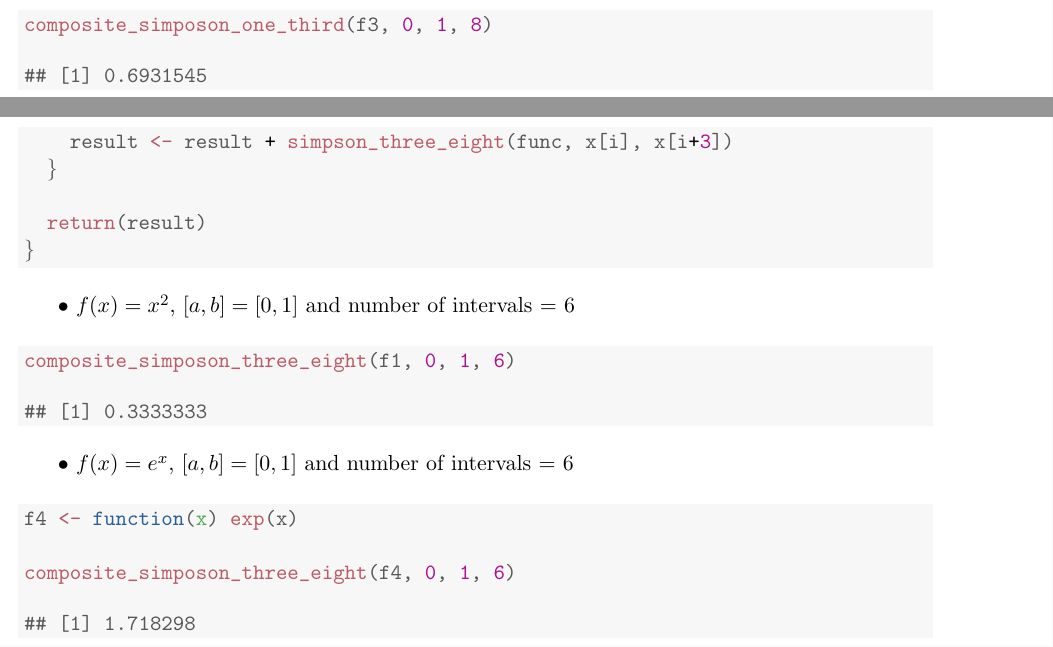
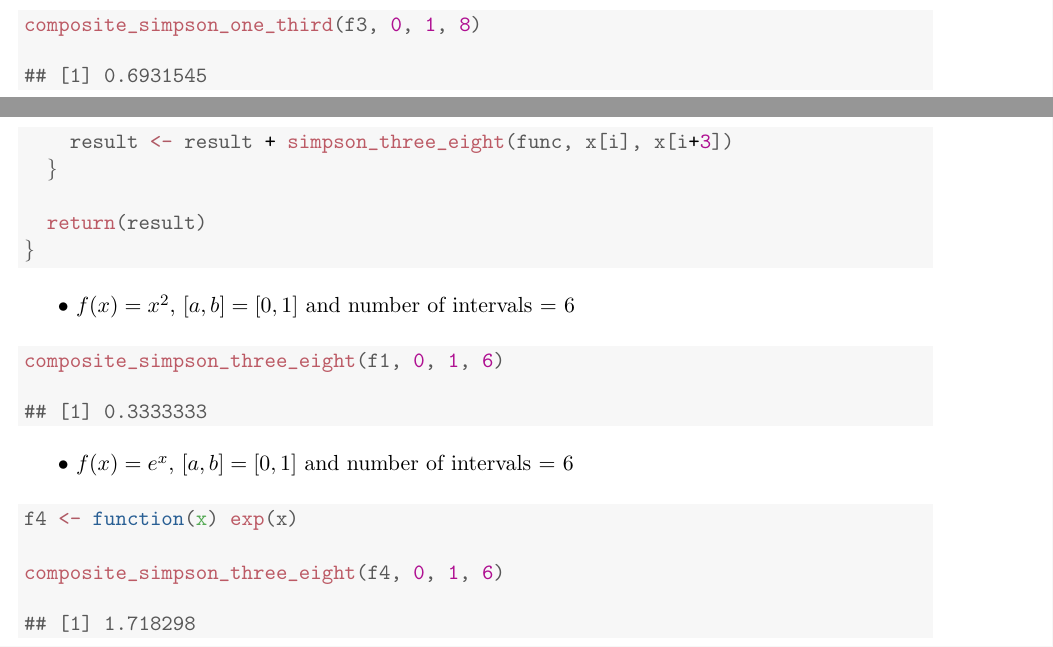
Before and after one commit to sakunisgithub/R-programming, a LaTeX document (msc_sem_1_practicals/namrata_madam_practicals/practical_06/practical_06.tex): two parts of pages 3 and 4 of 5, joined at a grey line, cut at the place of the change. Compiled offline with pdfLaTeX.

Commit message:
corrected simpson spelling mistake

```diff
--- a/msc_sem_1_practicals/namrata_madam_practicals/practical_06/practical_06.tex
+++ b/msc_sem_1_practicals/namrata_madam_practicals/practical_06/practical_06.tex
@@ -103,7 +103,7 @@ We write $$\int \limits_{a}^{b} f(x) dx = \int \limits_{x_0}^{x_2} f(x) dx + \in
 \begin{knitrout}
 \definecolor{shadecolor}{rgb}{0.969, 0.969, 0.969}\color{fgcolor}\begin{kframe}
 \begin{alltt}
-\hldef{composite_simposon_one_third} \hlkwb{<-} \hlkwa{function}\hldef{(}\hlkwc{func}\hldef{,} \hlkwc{a}\hldef{,} \hlkwc{b}\hldef{,} \hlkwc{n}\hldef{)\{}
+\hldef{composite_simpson_one_third} \hlkwb{<-} \hlkwa{function}\hldef{(}\hlkwc{func}\hldef{,} \hlkwc{a}\hldef{,} \hlkwc{b}\hldef{,} \hlkwc{n}\hldef{)\{}
 
   \hlkwa{if}\hldef{(n} \hlopt{%%} \hlnum{2} \hlopt{!=} \hlnum{0}\hldef{)} \hlkwd{stop}\hldef{(}\hlsng{"number of intervals must be even"}\hldef{)}
 
@@ -133,7 +133,7 @@ $\bullet$ $f(x) = x^2$, $[a, b] = [0, 2]$ and number of intervals = 4
 \begin{alltt}
 \hldef{f1} \hlkwb{<-} \hlkwa{function}\hldef{(}\hlkwc{x}\hldef{) x}\hlopt{^}\hlnum{2}
 
-\hlkwd{composite_simposon_one_third}\hldef{(f1,} \hlnum{0}\hldef{,} \hlnum{2}\hldef{,} \hlnum{4}\hldef{)}
+\hlkwd{composite_simpson_one_third}\hldef{(f1,} \hlnum{0}\hldef{,} \hlnum{2}\hldef{,} \hlnum{4}\hldef{)}
 \end{alltt}
 \begin{verbatim}
 ## [1] 2.666667
@@ -148,7 +148,7 @@ $\bullet$ $f(x) = \dfrac{1}{1+x^2}$, $[a, b] = [0, 1]$ and number of intervals =
 \begin{alltt}
 \hldef{f2} \hlkwb{<-} \hlkwa{function}\hldef{(}\hlkwc{x}\hldef{)} \hlnum{1} \hlopt{/} \hldef{(}\hlnum{1} \hlopt{+} \hldef{x}\hlopt{^}\hlnum{2}\hldef{)}
 
-\hlkwd{composite_simposon_one_third}\hldef{(f2,} \hlnum{0}\hldef{,} \hlnum{1}\hldef{,} \hlnum{4}\hldef{)}
+\hlkwd{composite_simpson_one_third}\hldef{(f2,} \hlnum{0}\hldef{,} \hlnum{1}\hldef{,} \hlnum{4}\hldef{)}
 \end{alltt}
 \begin{verbatim}
 ## [1] 0.7853922
@@ -159,7 +159,7 @@ $\bullet$ $f(x) = \dfrac{1}{1+x^2}$, $[a, b] = [0, 1]$ and number of intervals =
 \begin{knitrout}
 \definecolor{shadecolor}{rgb}{0.969, 0.969, 0.969}\color{fgcolor}\begin{kframe}
 \begin{alltt}
-\hlkwd{composite_simposon_one_third}\hldef{(f2,} \hlnum{0}\hldef{,} \hlnum{1}\hldef{,} \hlnum{6}\hldef{)}
+\hlkwd{composite_simpson_one_third}\hldef{(f2,} \hlnum{0}\hldef{,} \hlnum{1}\hldef{,} \hlnum{6}\hldef{)}
 \end{alltt}
 \begin{verbatim}
 ## [1] 0.7853979
@@ -174,7 +174,7 @@ $\bullet$ $f(x) = \dfrac{1}{1+x}$, $[a, b] = [0, 1]$, number of intervals = 2, 4
 \begin{alltt}
 \hldef{f3} \hlkwb{<-} \hlkwa{function}\hldef{(}\hlkwc{x}\hldef{)} \hlnum{1} \hlopt{/} \hldef{(}\hlnum{1} \hlopt{+} \hldef{x)}
 
-\hlkwd{composite_simposon_one_third}\hldef{(f3,} \hlnum{0}\hldef{,} \hlnum{1}\hldef{,} \hlnum{2}\hldef{)}
+\hlkwd{composite_simpson_one_third}\hldef{(f3,} \hlnum{0}\hldef{,} \hlnum{1}\hldef{,} \hlnum{2}\hldef{)}
 \end{alltt}
 \begin{verbatim}
 ## [1] 0.6944444
@@ -185,7 +185,7 @@ $\bullet$ $f(x) = \dfrac{1}{1+x}$, $[a, b] = [0, 1]$, number of intervals = 2, 4
 \begin{knitrout}
 \definecolor{shadecolor}{rgb}{0.969, 0.969, 0.969}\color{fgcolor}\begin{kframe}
 \begin{alltt}
-\hlkwd{composite_simposon_one_third}\hldef{(f3,} \hlnum{0}\hldef{,} \hlnum{1}\hldef{,} \hlnum{4}\hldef{)}
+\hlkwd{composite_simpson_one_third}\hldef{(f3,} \hlnum{0}\hldef{,} \hlnum{1}\hldef{,} \hlnum{4}\hldef{)}
 \end{alltt}
 \begin{verbatim}
 ## [1] 0.693254
@@ -196,7 +196,7 @@ $\bullet$ $f(x) = \dfrac{1}{1+x}$, $[a, b] = [0, 1]$, number of intervals = 2, 4
 \begin{knitrout}
 \definecolor{shadecolor}{rgb}{0.969, 0.969, 0.969}\color{fgcolor}\begin{kframe}
 \begin{alltt}
-\hlkwd{composite_simposon_one_third}\hldef{(f3,} \hlnum{0}\hldef{,} \hlnum{1}\hldef{,} \hlnum{8}\hldef{)}
+\hlkwd{composite_simpson_one_third}\hldef{(f3,} \hlnum{0}\hldef{,} \hlnum{1}\hldef{,} \hlnum{8}\hldef{)}
 \end{alltt}
 \begin{verbatim}
 ## [1] 0.6931545
@@ -234,7 +234,7 @@ We write $$\int \limits_{a}^{b} f(x) dx = \int \limits_{x_0}^{x_3} f(x) dx + \in
 \begin{knitrout}
 \definecolor{shadecolor}{rgb}{0.969, 0.969, 0.969}\color{fgcolor}\begin{kframe}
 \begin{alltt}
-\hldef{composite_simposon_three_eight} \hlkwb{<-} \hlkwa{function}\hldef{(}\hlkwc{func}\hldef{,} \hlkwc{a}\hldef{,} \hlkwc{b}\hldef{,} \hlkwc{n}\hldef{)\{}
+\hldef{composite_simpson_three_eight} \hlkwb{<-} \hlkwa{function}\hldef{(}\hlkwc{func}\hldef{,} \hlkwc{a}\hldef{,} \hlkwc{b}\hldef{,} \hlkwc{n}\hldef{)\{}
 
   \hlkwa{if}\hldef{(n} \hlopt{%%} \hlnum{3} \hlopt{!=} \hlnum{0}\hldef{)} \hlkwd{stop}\hldef{(}\hlsng{"number of intervals must be a multiple of 3"}\hldef{)}
 
@@ -262,7 +262,7 @@ $\bullet$ $f(x) = x^2$, $[a, b] = [0, 1]$ and number of intervals = 6
 \begin{knitrout}
 \definecolor{shadecolor}{rgb}{0.969, 0.969, 0.969}\color{fgcolor}\begin{kframe}
 \begin{alltt}
-\hlkwd{composite_simposon_three_eight}\hldef{(f1,} \hlnum{0}\hldef{,} \hlnum{1}\hldef{,} \hlnum{6}\hldef{)}
+\hlkwd{composite_simpson_three_eight}\hldef{(f1,} \hlnum{0}\hldef{,} \hlnum{1}\hldef{,} \hlnum{6}\hldef{)}
 \end{alltt}
 \begin{verbatim}
 ## [1] 0.3333333
@@ -277,7 +277,7 @@ $\bullet$ $f(x) = e^x$, $[a, b] = [0, 1]$ and number of intervals = 6
 \begin{alltt}
 \hldef{f4} \hlkwb{<-} \hlkwa{function}\hldef{(}\hlkwc{x}\hldef{)} \hlkwd{exp}\hldef{(x)}
 
-\hlkwd{composite_simposon_three_eight}\hldef{(f4,} \hlnum{0}\hldef{,} \hlnum{1}\hldef{,} \hlnum{6}\hldef{)}
+\hlkwd{composite_simpson_three_eight}\hldef{(f4,} \hlnum{0}\hldef{,} \hlnum{1}\hldef{,} \hlnum{6}\hldef{)}
 \end{alltt}
 \begin{verbatim}
 ## [1] 1.718298
```
Also changed, not shown: msc_sem_1_practicals/namrata_madam_practicals/practical_06/practical_06.tex (2 more changed lines).
